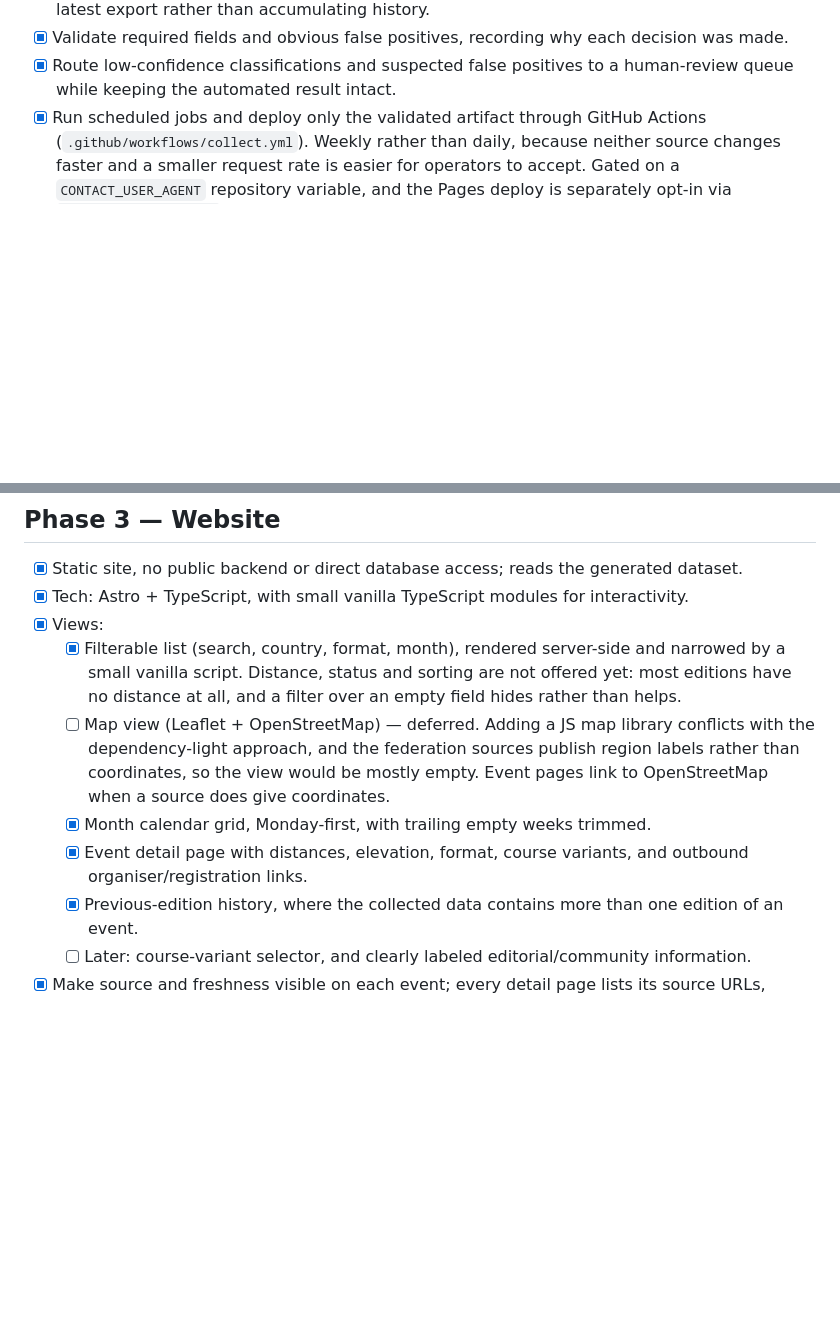
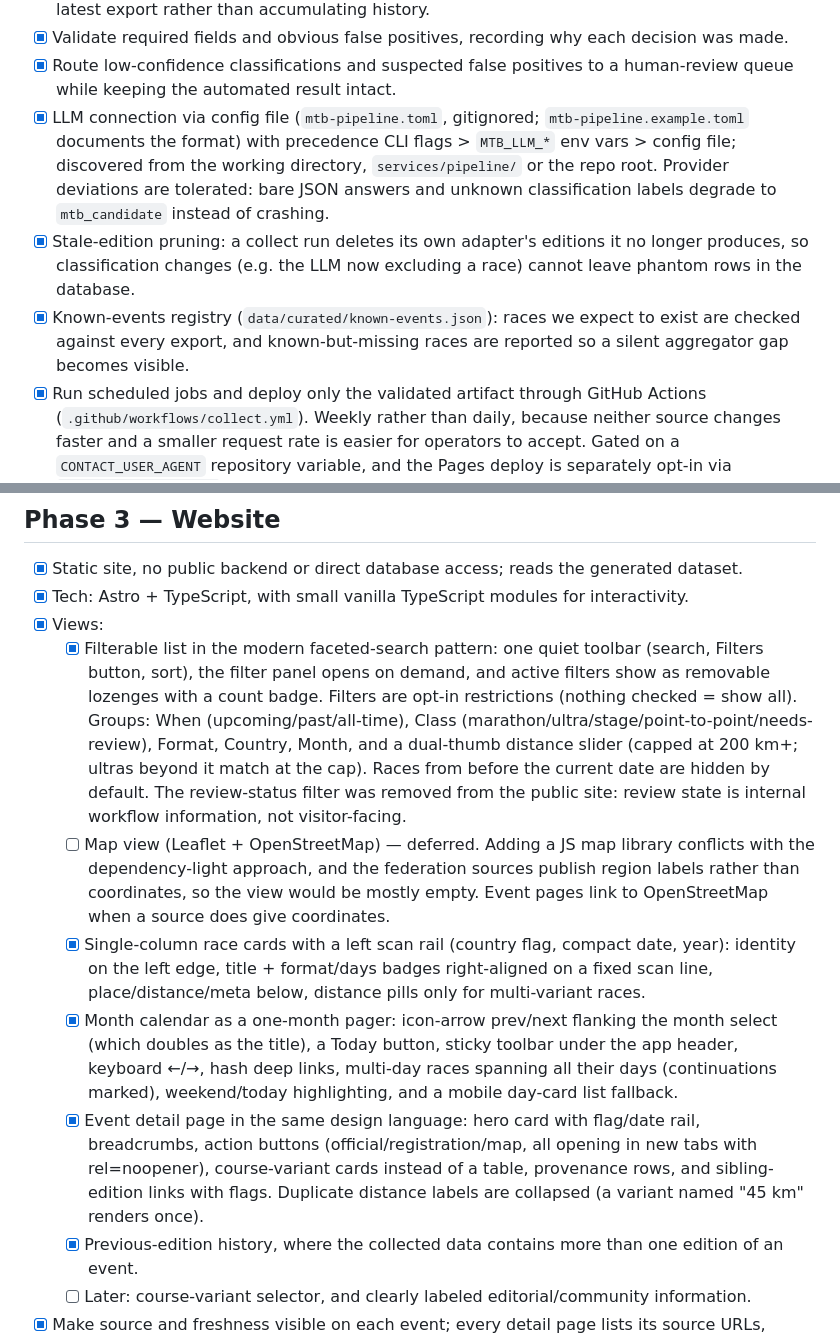
Before and after one commit to bennischober/mtb-marathon-calendar, a Markdown page: docs/PLAN.md, 2 parts joined by grey strips. Drawn GitHub-style; blank space fills up the shorter version.

Commit message:
docs: plan reflects faceted UI, LLM config and pruning

```diff
--- a/docs/PLAN.md
+++ b/docs/PLAN.md
@@ -202,6 +202,9 @@ Suggested core entities:
 - [x] Store merge conflicts durably. Each conflict records the edition it affects, the field, the value that won, the source it came from, the discarded value and why it lost. `mtb-pipeline conflicts` lists them, so a surprising merge can be checked instead of trusted. The table reflects the latest export rather than accumulating history.
 - [x] Validate required fields and obvious false positives, recording why each decision was made.
 - [x] Route low-confidence classifications and suspected false positives to a human-review queue while keeping the automated result intact.
+- [x] LLM connection via config file (`mtb-pipeline.toml`, gitignored; `mtb-pipeline.example.toml` documents the format) with precedence CLI flags > `MTB_LLM_*` env vars > config file; discovered from the working directory, `services/pipeline/` or the repo root. Provider deviations are tolerated: bare JSON answers and unknown classification labels degrade to `mtb_candidate` instead of crashing.
+- [x] Stale-edition pruning: a collect run deletes its own adapter's editions it no longer produces, so classification changes (e.g. the LLM now excluding a race) cannot leave phantom rows in the database.
+- [x] Known-events registry (`data/curated/known-events.json`): races we expect to exist are checked against every export, and known-but-missing races are reported so a silent aggregator gap becomes visible.
 - [x] Run scheduled jobs and deploy only the validated artifact through GitHub Actions (`.github/workflows/collect.yml`). Weekly rather than daily, because neither source changes faster and a smaller request rate is easier for operators to accept. Gated on a `CONTACT_USER_AGENT` repository variable, and the Pages deploy is separately opt-in via `PAGES_DEPLOY_ENABLED`.
 - [x] Track per-source freshness, failure rate, and extraction coverage so the system knows when its calendar is stale. `mtb-pipeline status` reports `ok`/`stale`/`failing`/`never_run` per source against its declared cadence.
 
@@ -209,10 +212,11 @@ Suggested core entities:
 - [x] Static site, no public backend or direct database access; reads the generated dataset.
 - [x] Tech: Astro + TypeScript, with small vanilla TypeScript modules for interactivity.
 - [x] Views:
-  - [x] Filterable list (search, country, format, month), rendered server-side and narrowed by a small vanilla script. Distance, status and sorting are not offered yet: most editions have no distance at all, and a filter over an empty field hides rather than helps.
+  - [x] Filterable list in the modern faceted-search pattern: one quiet toolbar (search, Filters button, sort), the filter panel opens on demand, and active filters show as removable lozenges with a count badge. Filters are opt-in restrictions (nothing checked = show all). Groups: When (upcoming/past/all-time), Class (marathon/ultra/stage/point-to-point/needs-review), Format, Country, Month, and a dual-thumb distance slider (capped at 200 km+; ultras beyond it match at the cap). Races from before the current date are hidden by default. The review-status filter was removed from the public site: review state is internal workflow information, not visitor-facing.
   - [ ] Map view (Leaflet + OpenStreetMap) — deferred. Adding a JS map library conflicts with the dependency-light approach, and the federation sources publish region labels rather than coordinates, so the view would be mostly empty. Event pages link to OpenStreetMap when a source does give coordinates.
-  - [x] Month calendar grid, Monday-first, with trailing empty weeks trimmed.
-  - [x] Event detail page with distances, elevation, format, course variants, and outbound organiser/registration links.
+  - [x] Single-column race cards with a left scan rail (country flag, compact date, year): identity on the left edge, title + format/days badges right-aligned on a fixed scan line, place/distance/meta below, distance pills only for multi-variant races.
+  - [x] Month calendar as a one-month pager: icon-arrow prev/next flanking the month select (which doubles as the title), a Today button, sticky toolbar under the app header, keyboard ←/→, hash deep links, multi-day races spanning all their days (continuations marked), weekend/today highlighting, and a mobile day-card list fallback.
+  - [x] Event detail page in the same design language: hero card with flag/date rail, breadcrumbs, action buttons (official/registration/map, all opening in new tabs with rel=noopener), course-variant cards instead of a table, provenance rows, and sibling-edition links with flags. Duplicate distance labels are collapsed (a variant named "45 km" renders once).
   - [x] Previous-edition history, where the collected data contains more than one edition of an event.
   - [ ] Later: course-variant selector, and clearly labeled editorial/community information.
 - [x] Make source and freshness visible on each event; every detail page lists its source URLs, retrieval times, confidence, and which fields each source supplied, and unreviewed records are badged rather than presented as confirmed.
```
Also changed, not shown: other parts of docs/PLAN.md (+1 -1 lines).
